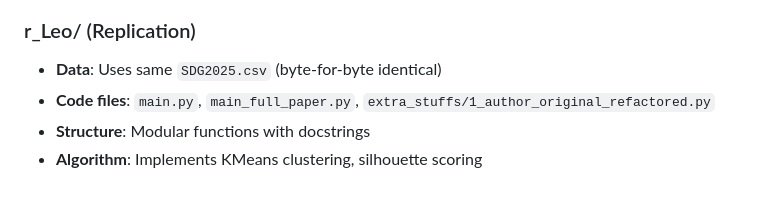
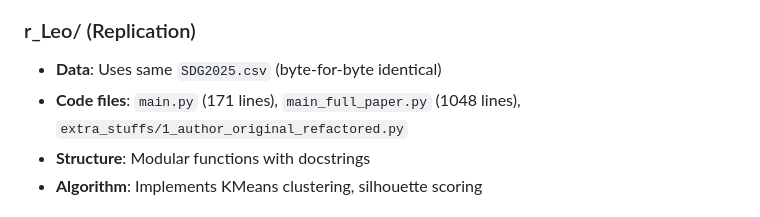
Before and after one commit to qmanhbeo/SDG-Lens, a Markdown page: notes/replication_notes.md, the part around the change. Rendered like a GitHub page.

Commit message:
Fix: accurate line counts in replication_notes.md

```diff
--- a/notes/replication_notes.md
+++ b/notes/replication_notes.md
@@ -34,7 +34,7 @@ This repository combines three individual replications from the AI for Global Ch
 ### r_Leo/ (Replication)
 
 - **Data**: Uses same `SDG2025.csv` (byte-for-byte identical)
-- **Code files**: `main.py`, `main_full_paper.py`, `extra_stuffs/1_author_original_refactored.py`
+- **Code files**: `main.py` (171 lines), `main_full_paper.py` (1048 lines), `extra_stuffs/1_author_original_refactored.py`
 - **Structure**: Modular functions with docstrings
 - **Algorithm**: Implements KMeans clustering, silhouette scoring
 
```
